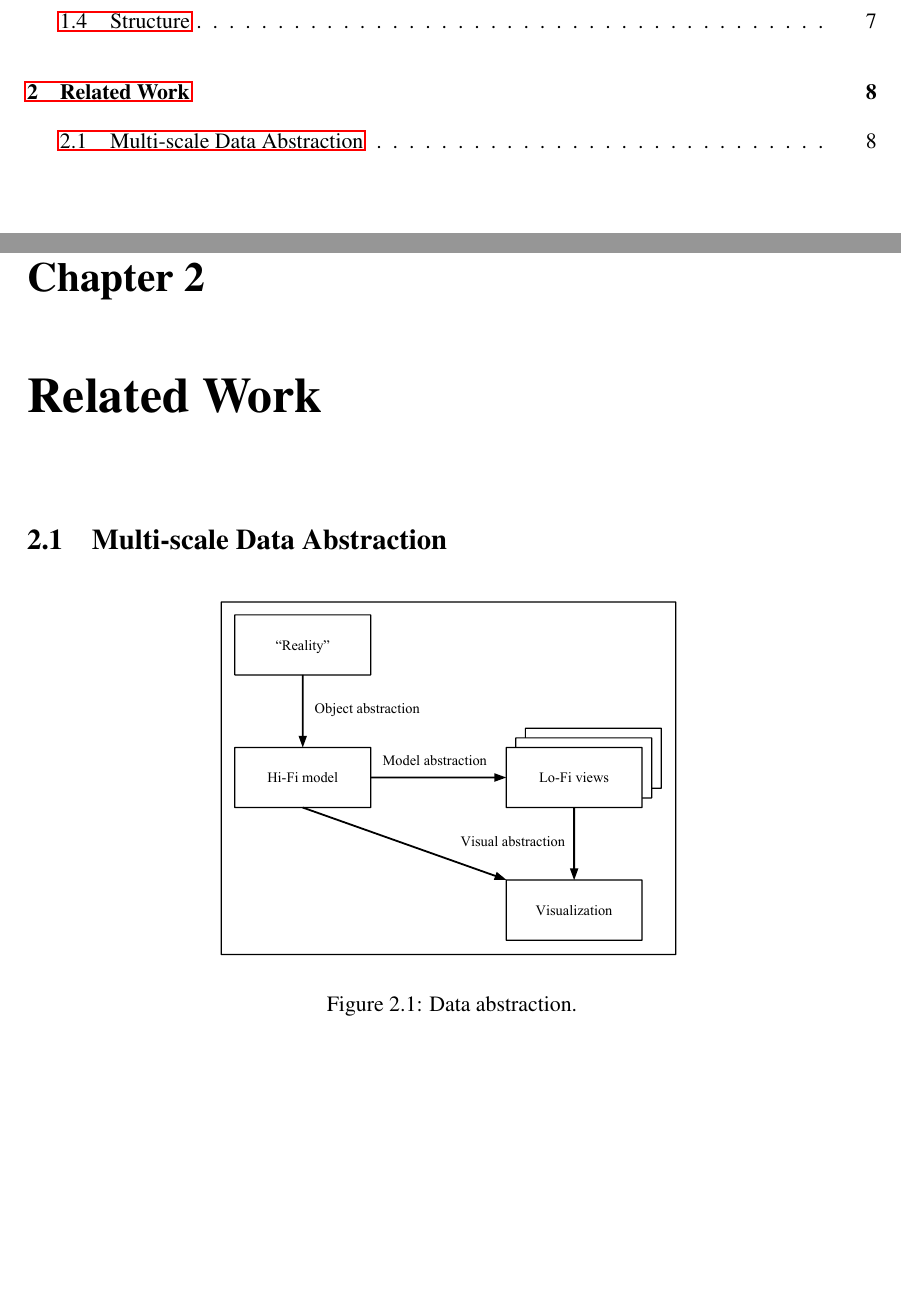
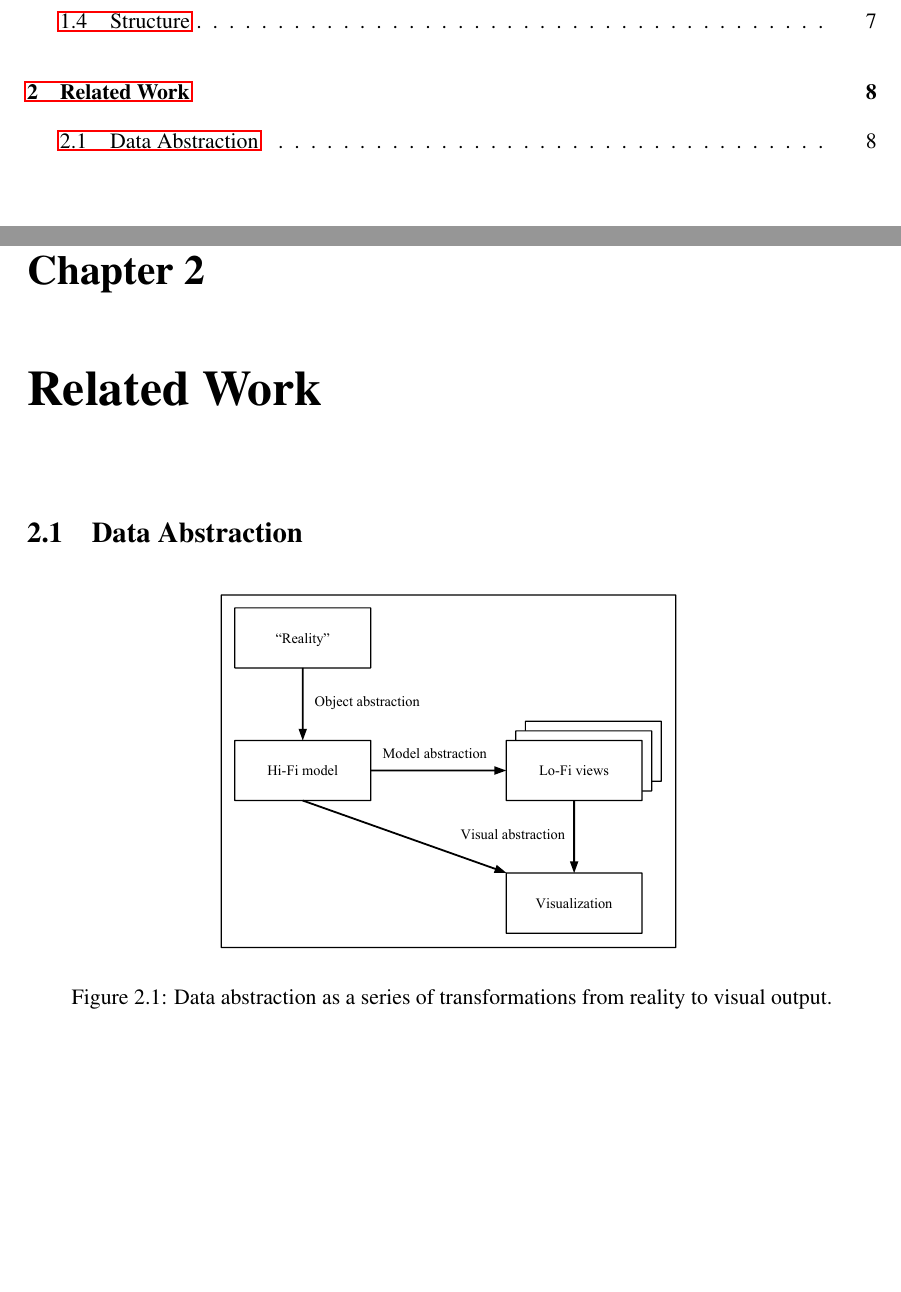
Before and after one commit to skipperkongen/phd-thesis, a LaTeX thesis (thesis.tex): two parts of pages 3 and 15 of 98, joined at a grey line, cut so that both start at the same text. Compiled offline with pdfLaTeX.

Commit message:
fourth day in Osaka

```diff
--- a/thesis.tex
+++ b/thesis.tex
@@ -235,12 +235,12 @@ The remainder of this thesis is organized as follows. Chapter~\ref{chapter:state
 % http://youtu.be/nLjVKOLyvx4
 % Since maps are constructed in finite spaces, real-estate is at a premium. As such, not everything is represented, and even those things that are represented are not necessarily represented precisely. You can see a couple of examples here. Roads, rivers, cities, towns and islands are the most common victims of something like this. - Matt Dube, see http://www.spatial.maine.edu/~matthew.dube/
 
-\section{Multi-scale Data Abstraction}
+\section{Data Abstraction}
 
 \begin{figure}[htbp]
 \begin{center}
 \includegraphics[scale=.4]{figs-thesis/data-abstraction.pdf}
-\caption{Data abstraction.}
+\caption{Data abstraction as a series of transformations from reality to visual output.}
 \label{fig:related:work:data:abstraction}
 \end{center}
 %\vspace*{-4ex}
```
